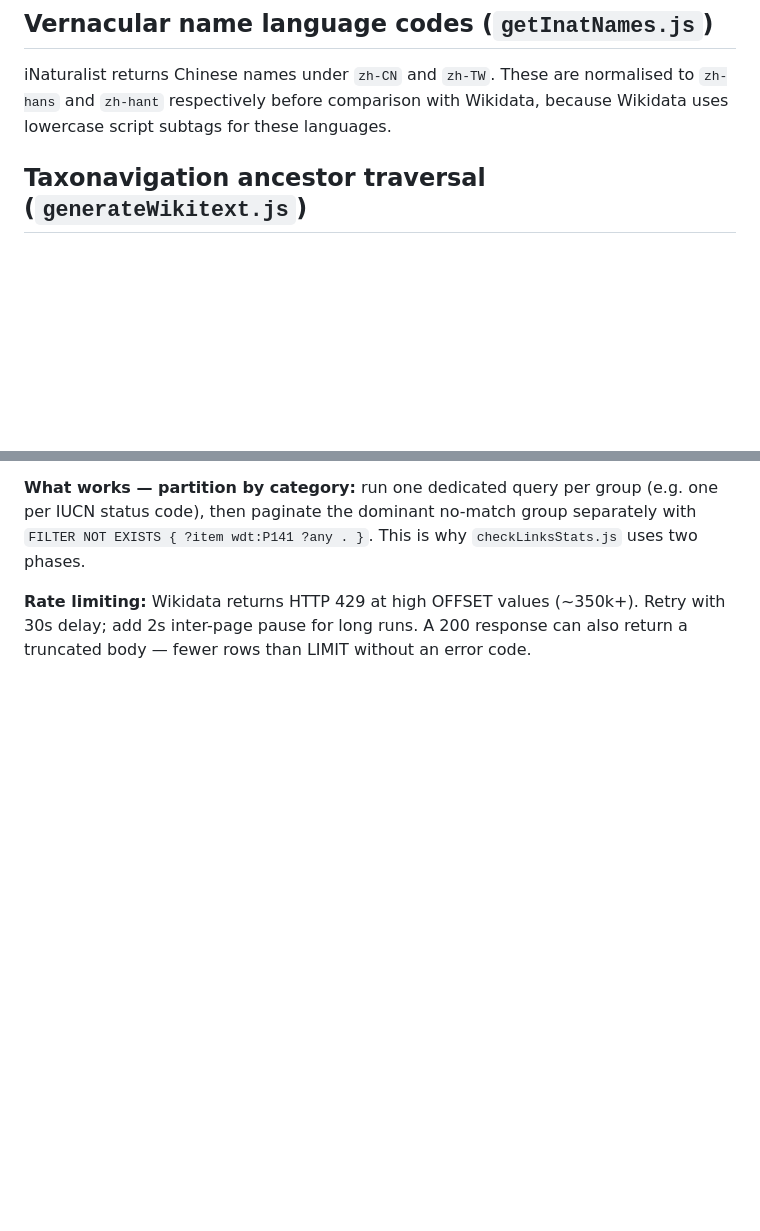
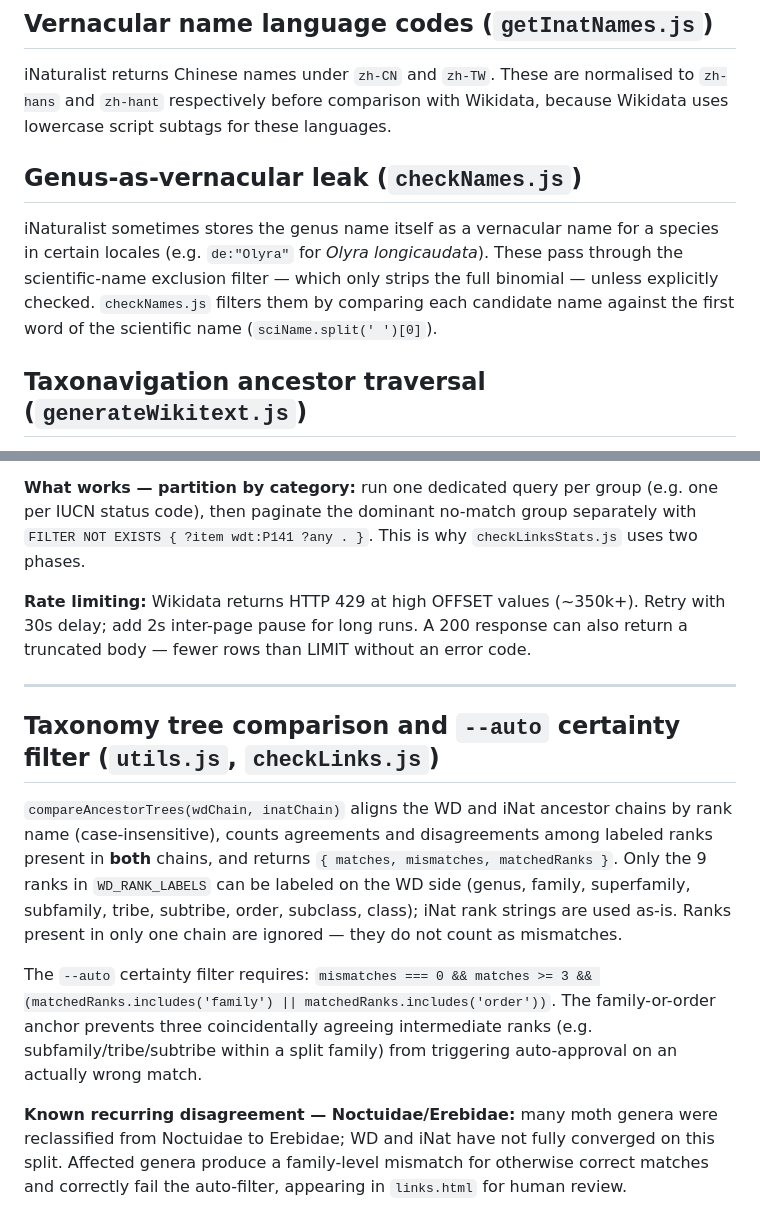
Before and after one commit to Livia-Rasp/wikidata-inat-checker, a Markdown page: docs/dev.md, 2 parts joined by grey strips. Rendered like a GitHub page; blank space fills up the shorter version.

Commit message:
docs: add genus-as-vernacular leak and auto-filter notes to dev.md
Co-Authored-By: Claude Sonnet 4.6 <noreply@anthropic.com>

```diff
--- a/docs/dev.md
+++ b/docs/dev.md
@@ -9,6 +9,10 @@ The local SQLite DB at `~/.cache/wikidata-inat-checker/taxa.db` has schema `taxa
 ## Vernacular name language codes (`getInatNames.js`)
 
 iNaturalist returns Chinese names under `zh-CN` and `zh-TW`. These are normalised to `zh-hans` and `zh-hant` respectively before comparison with Wikidata, because Wikidata uses lowercase script subtags for these languages.
+
+## Genus-as-vernacular leak (`checkNames.js`)
+
+iNaturalist sometimes stores the genus name itself as a vernacular name for a species in certain locales (e.g. `de:"Olyra"` for *Olyra longicaudata*). These pass through the scientific-name exclusion filter — which only strips the full binomial — unless explicitly checked. `checkNames.js` filters them by comparing each candidate name against the first word of the scientific name (`sciName.split(' ')[0]`).
 
 ## Taxonavigation ancestor traversal (`generateWikitext.js`)
 
@@ -100,3 +104,13 @@ Wikidata's Blazegraph does not maintain cursor state between requests. `LIMIT/OF
 **What works — partition by category:** run one dedicated query per group (e.g. one per IUCN status code), then paginate the dominant no-match group separately with `FILTER NOT EXISTS { ?item wdt:P141 ?any . }`. This is why `checkLinksStats.js` uses two phases.
 
 **Rate limiting:** Wikidata returns HTTP 429 at high OFFSET values (~350k+). Retry with 30s delay; add 2s inter-page pause for long runs. A 200 response can also return a truncated body — fewer rows than LIMIT without an error code.
+
+---
+
+## Taxonomy tree comparison and `--auto` certainty filter (`utils.js`, `checkLinks.js`)
+
+`compareAncestorTrees(wdChain, inatChain)` aligns the WD and iNat ancestor chains by rank name (case-insensitive), counts agreements and disagreements among labeled ranks present in **both** chains, and returns `{ matches, mismatches, matchedRanks }`. Only the 9 ranks in `WD_RANK_LABELS` can be labeled on the WD side (genus, family, superfamily, subfamily, tribe, subtribe, order, subclass, class); iNat rank strings are used as-is. Ranks present in only one chain are ignored — they do not count as mismatches.
+
+The `--auto` certainty filter requires: `mismatches === 0 && matches >= 3 && (matchedRanks.includes('family') || matchedRanks.includes('order'))`. The family-or-order anchor prevents three coincidentally agreeing intermediate ranks (e.g. subfamily/tribe/subtribe within a split family) from triggering auto-approval on an actually wrong match.
+
+**Known recurring disagreement — Noctuidae/Erebidae:** many moth genera were reclassified from Noctuidae to Erebidae; WD and iNat have not fully converged on this split. Affected genera produce a family-level mismatch for otherwise correct matches and correctly fail the auto-filter, appearing in `links.html` for human review.
```
Also changed, not shown: CLAUDE.md (+1 -0 lines).
